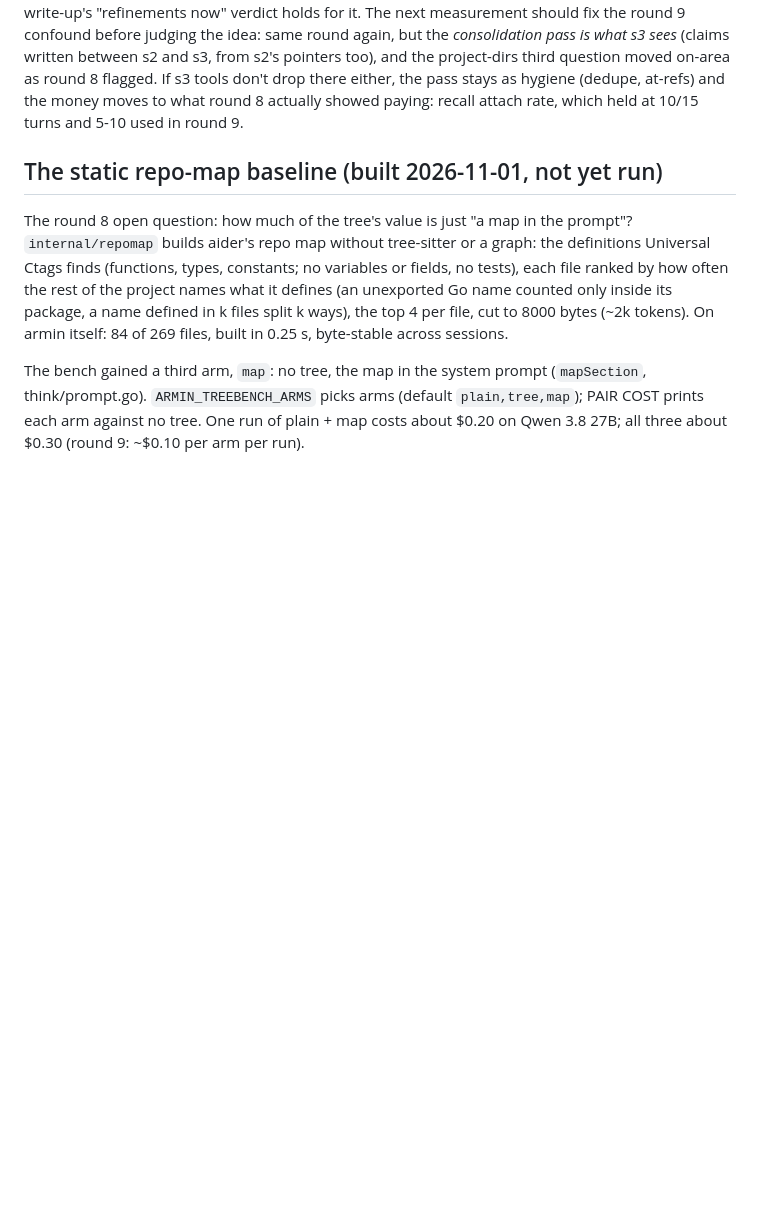
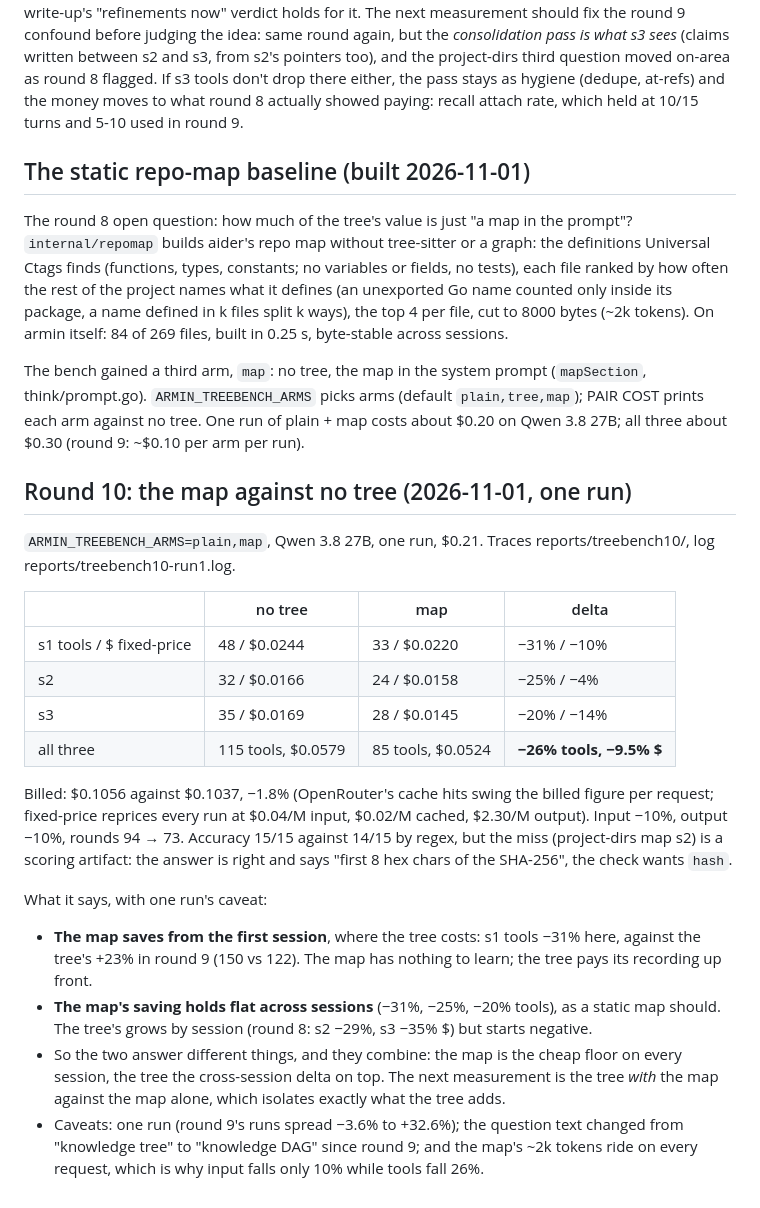
Before and after one commit to UShouldRun/Armin, a Markdown page: docs/design/restructure-tree-economics.md, the part around the change. GitHub-like rendering; blank space fills up the shorter version.

Commit message:
round 10: the static repo map against no tree, one run: 26% fewer tool calls, 9.5% cheaper at fixed prices, from the first session

```diff
--- a/docs/design/restructure-tree-economics.md
+++ b/docs/design/restructure-tree-economics.md
@@ -509,7 +509,7 @@ what round 8 actually showed paying: recall attach rate, which held
 at 10/15 turns and 5-10 used in round 9.
 
 
-## The static repo-map baseline (built 2026-11-01, not yet run)
+## The static repo-map baseline (built 2026-11-01)
 
 The round 8 open question: how much of the tree's value is just "a
 map in the prompt"? `internal/repomap` builds aider's repo map without
@@ -526,3 +526,40 @@ prompt (`mapSection`, think/prompt.go). `ARMIN_TREEBENCH_ARMS` picks
 arms (default `plain,tree,map`); PAIR COST prints each arm against
 no tree. One run of plain + map costs about $0.20 on Qwen 3.8 27B;
 all three about $0.30 (round 9: ~$0.10 per arm per run).
+
+## Round 10: the map against no tree (2026-11-01, one run)
+
+`ARMIN_TREEBENCH_ARMS=plain,map`, Qwen 3.8 27B, one run, $0.21.
+Traces reports/treebench10/, log reports/treebench10-run1.log.
+
+| | no tree | map | delta |
+|---|---|---|---|
+| s1 tools / $ fixed-price | 48 / $0.0244 | 33 / $0.0220 | −31% / −10% |
+| s2 | 32 / $0.0166 | 24 / $0.0158 | −25% / −4% |
+| s3 | 35 / $0.0169 | 28 / $0.0145 | −20% / −14% |
+| all three | 115 tools, $0.0579 | 85 tools, $0.0524 | **−26% tools, −9.5% $** |
+
+Billed: $0.1056 against $0.1037, −1.8% (OpenRouter's cache hits swing
+the billed figure per request; fixed-price reprices every run at
+$0.04/M input, $0.02/M cached, $2.30/M output). Input −10%, output
+−10%, rounds 94 → 73. Accuracy 15/15 against 14/15 by regex, but the
+miss (project-dirs map s2) is a scoring artifact: the answer is right
+and says "first 8 hex chars of the SHA-256", the check wants `hash`.
+
+What it says, with one run's caveat:
+
+- **The map saves from the first session**, where the tree costs:
+  s1 tools −31% here, against the tree's +23% in round 9 (150 vs
+  122). The map has nothing to learn; the tree pays its recording up
+  front.
+- **The map's saving holds flat across sessions** (−31%, −25%,
+  −20% tools), as a static map should. The tree's grows by session
+  (round 8: s2 −29%, s3 −35% $) but starts negative.
+- So the two answer different things, and they combine: the map is
+  the cheap floor on every session, the tree the cross-session delta
+  on top. The next measurement is the tree *with* the map against the
+  map alone, which isolates exactly what the tree adds.
+- Caveats: one run (round 9's runs spread −3.6% to +32.6%); the
+  question text changed from "knowledge tree" to "knowledge DAG"
+  since round 9; and the map's ~2k tokens ride on every request,
+  which is why input falls only 10% while tools fall 26%.
```
